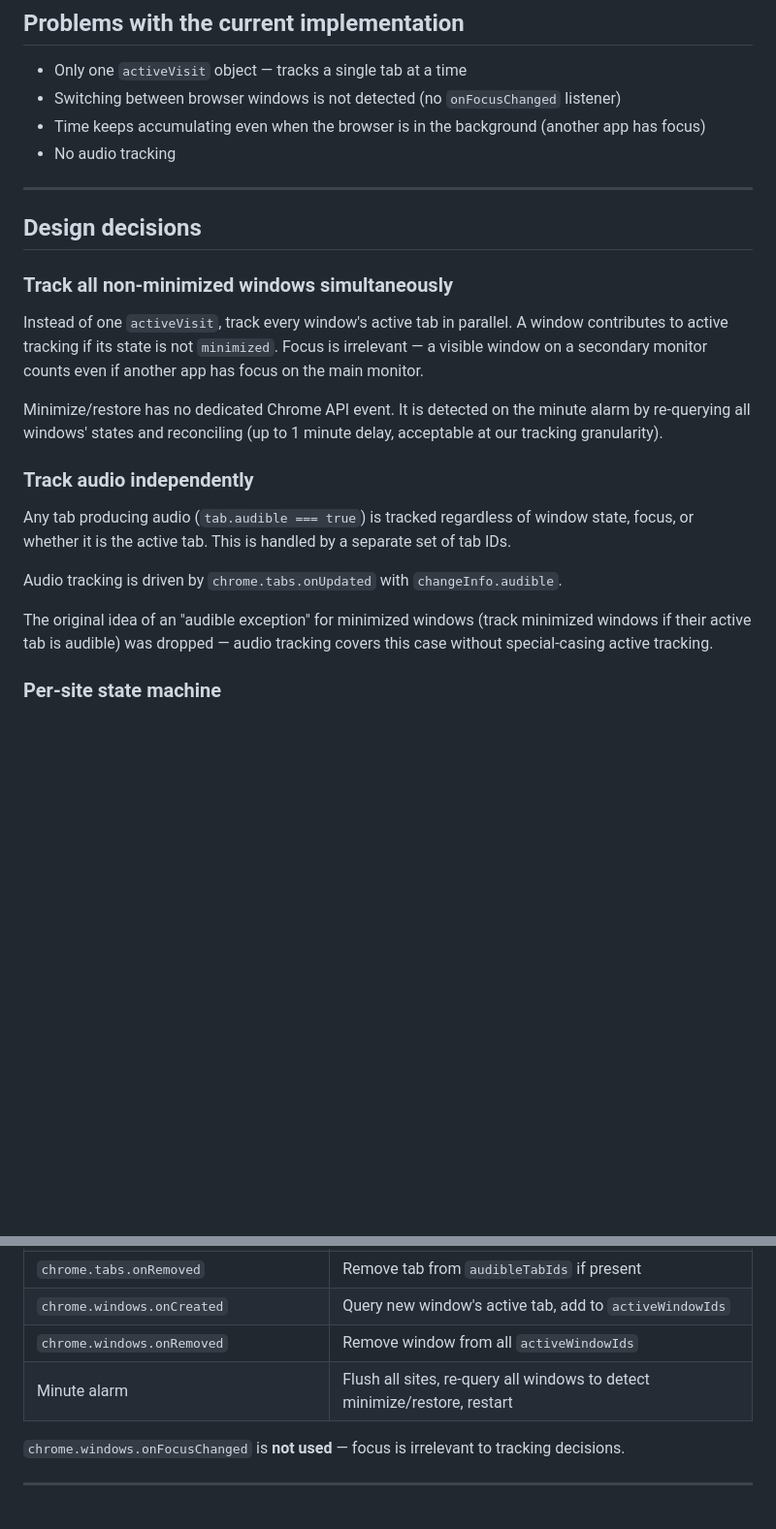
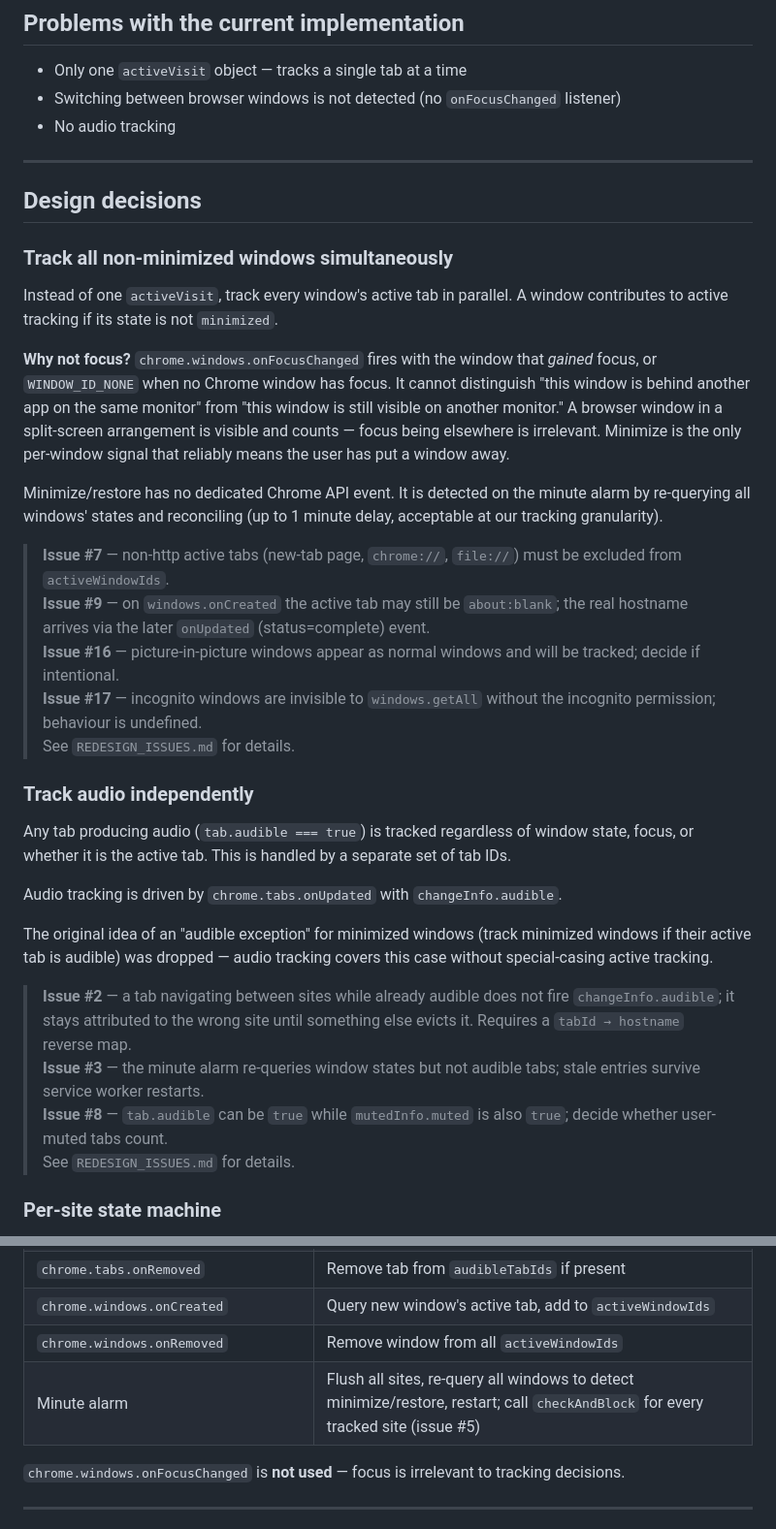
Before and after one commit to Plushly-Interactive/CoralClock, a Markdown page: documents/TRACKING_REDESIGN.md, 2 parts joined by grey strips. Shown at 97% size. GitHub-like rendering; blank space fills up the shorter version.

```diff
--- a/documents/TRACKING_REDESIGN.md
+++ b/documents/TRACKING_REDESIGN.md
@@ -4,7 +4,6 @@
 
 - Only one `activeVisit` object — tracks a single tab at a time
 - Switching between browser windows is not detected (no `onFocusChanged` listener)
-- Time keeps accumulating even when the browser is in the background (another app has focus)
 - No audio tracking
 
 ---
@@ -13,9 +12,17 @@
 
 ### Track all non-minimized windows simultaneously
 
-Instead of one `activeVisit`, track every window's active tab in parallel. A window contributes to active tracking if its state is not `minimized`. Focus is irrelevant — a visible window on a secondary monitor counts even if another app has focus on the main monitor.
+Instead of one `activeVisit`, track every window's active tab in parallel. A window contributes to active tracking if its state is not `minimized`.
+
+**Why not focus?** `chrome.windows.onFocusChanged` fires with the window that *gained* focus, or `WINDOW_ID_NONE` when no Chrome window has focus. It cannot distinguish "this window is behind another app on the same monitor" from "this window is still visible on another monitor." A browser window in a split-screen arrangement is visible and counts — focus being elsewhere is irrelevant. Minimize is the only per-window signal that reliably means the user has put a window away.
 
 Minimize/restore has no dedicated Chrome API event. It is detected on the minute alarm by re-querying all windows' states and reconciling (up to 1 minute delay, acceptable at our tracking granularity).
+
+> **Issue #7** — non-http active tabs (new-tab page, `chrome://`, `file://`) must be excluded from `activeWindowIds`.
+> **Issue #9** — on `windows.onCreated` the active tab may still be `about:blank`; the real hostname arrives via the later `onUpdated` (status=complete) event.
+> **Issue #16** — picture-in-picture windows appear as normal windows and will be tracked; decide if intentional.
+> **Issue #17** — incognito windows are invisible to `windows.getAll` without the incognito permission; behaviour is undefined.
+> See `REDESIGN_ISSUES.md` for details.
 
 ### Track audio independently
 
@@ -24,6 +31,11 @@ Any tab producing audio (`tab.audible === true`) is tracked regardless of window
 Audio tracking is driven by `chrome.tabs.onUpdated` with `changeInfo.audible`.
 
 The original idea of an "audible exception" for minimized windows (track minimized windows if their active tab is audible) was dropped — audio tracking covers this case without special-casing active tracking.
+
+> **Issue #2** — a tab navigating between sites while already audible does not fire `changeInfo.audible`; it stays attributed to the wrong site until something else evicts it. Requires a `tabId → hostname` reverse map.
+> **Issue #3** — the minute alarm re-queries window states but not audible tabs; stale entries survive service worker restarts.
+> **Issue #8** — `tab.audible` can be `true` while `mutedInfo.muted` is also `true`; decide whether user-muted tabs count.
+> See `REDESIGN_ISSUES.md` for details.
 
 ### Per-site state machine
 
@@ -100,7 +125,7 @@ Used for limit checking. Reset by period alarms (hour/day/week) as today.
 | `chrome.tabs.onRemoved` | Remove tab from `audibleTabIds` if present |
 | `chrome.windows.onCreated` | Query new window's active tab, add to `activeWindowIds` |
 | `chrome.windows.onRemoved` | Remove window from all `activeWindowIds` |
-| Minute alarm | Flush all sites, re-query all windows to detect minimize/restore, restart |
+| Minute alarm | Flush all sites, re-query all windows to detect minimize/restore, restart; call `checkAndBlock` for every tracked site (issue #5) |
 
 `chrome.windows.onFocusChanged` is **not used** — focus is irrelevant to tracking decisions.
 
```
Also changed, not shown: other parts of documents/TRACKING_REDESIGN.md (+13 -0 lines), documents/REDESIGN_ISSUES.md (added, +80 -0 lines).
